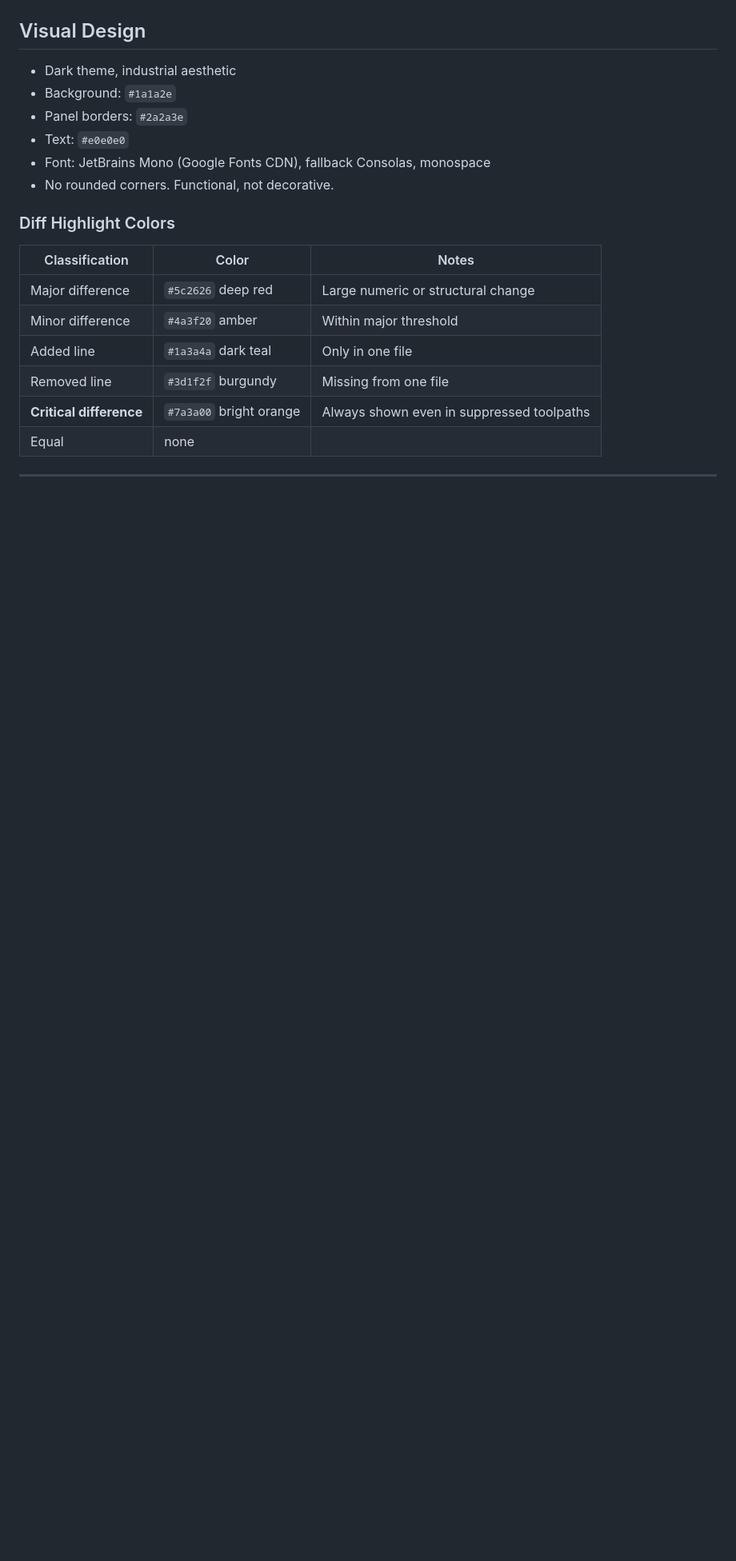
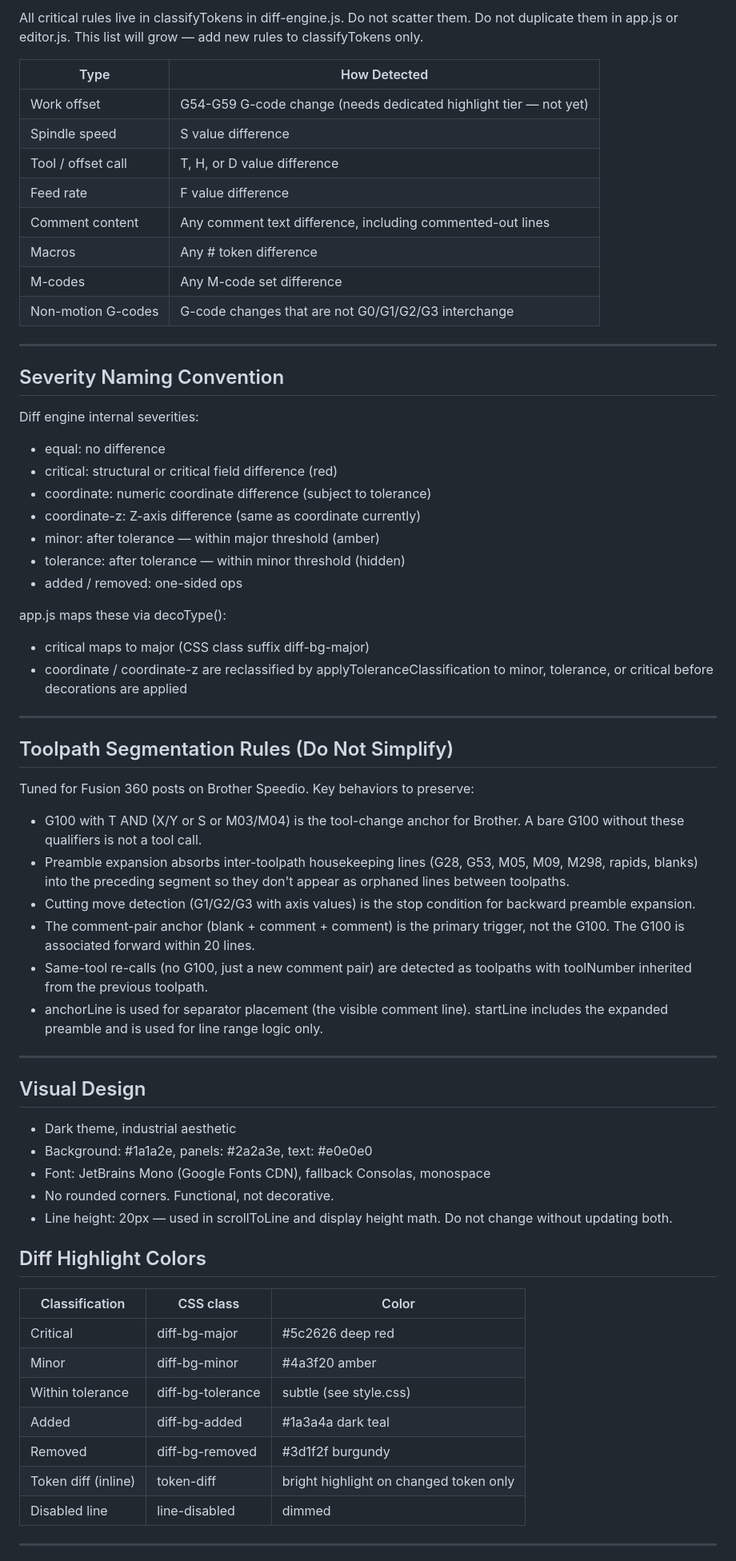
Before and after one commit to incrementalDan/G_Code_Compare_Tool, a Markdown page: Claude.md, the part around one of its changes. Shown at 80% size. Drawn GitHub-style; blank space fills up the shorter version.

Commit message:
Update Claude.md
updated per current code. but not double checked

```diff
--- a/Claude.md
+++ b/Claude.md
@@ -235,23 +222,78 @@ gcode-compare/
+All critical rules live in classifyTokens in diff-engine.js.
+Do not scatter them. Do not duplicate them in app.js or editor.js.
+This list will grow — add new rules to classifyTokens only.
+
+| Type | How Detected |
+|---|---|
+| Work offset | G54-G59 G-code change (needs dedicated highlight tier — not yet) |
+| Spindle speed | S value difference |
+| Tool / offset call | T, H, or D value difference |
+| Feed rate | F value difference |
+| Comment content | Any comment text difference, including commented-out lines |
+| Macros | Any # token difference |
+| M-codes | Any M-code set difference |
+| Non-motion G-codes | G-code changes that are not G0/G1/G2/G3 interchange |
+
+---
+
+## Severity Naming Convention
+
+Diff engine internal severities:
+- equal: no difference
+- critical: structural or critical field difference (red)
+- coordinate: numeric coordinate difference (subject to tolerance)
+- coordinate-z: Z-axis difference (same as coordinate currently)
+- minor: after tolerance — within major threshold (amber)
+- tolerance: after tolerance — within minor threshold (hidden)
+- added / removed: one-sided ops
+
+app.js maps these via decoType():
+- critical maps to major (CSS class suffix diff-bg-major)
+- coordinate / coordinate-z are reclassified by applyToleranceClassification
+  to minor, tolerance, or critical before decorations are applied
+
+---
+
+## Toolpath Segmentation Rules (Do Not Simplify)
+
+Tuned for Fusion 360 posts on Brother Speedio. Key behaviors to preserve:
+
+- G100 with T AND (X/Y or S or M03/M04) is the tool-change anchor for Brother.
+  A bare G100 without these qualifiers is not a tool call.
+- Preamble expansion absorbs inter-toolpath housekeeping lines (G28, G53, M05,
+  M09, M298, rapids, blanks) into the preceding segment so they don't appear
+  as orphaned lines between toolpaths.
+- Cutting move detection (G1/G2/G3 with axis values) is the stop condition for
+  backward preamble expansion.
+- The comment-pair anchor (blank + comment + comment) is the primary trigger,
+  not the G100. The G100 is associated forward within 20 lines.
+- Same-tool re-calls (no G100, just a new comment pair) are detected as toolpaths
+  with toolNumber inherited from the previous toolpath.
+- anchorLine is used for separator placement (the visible comment line).
+  startLine includes the expanded preamble and is used for line range logic only.
+
+---
 
 ## Visual Design
 
 - Dark theme, industrial aesthetic
-- Background: `#1a1a2e`
-- Panel borders: `#2a2a3e`
-- Text: `#e0e0e0`
+- Background: #1a1a2e, panels: #2a2a3e, text: #e0e0e0
 - Font: JetBrains Mono (Google Fonts CDN), fallback Consolas, monospace
 - No rounded corners. Functional, not decorative.
+- Line height: 20px — used in scrollToLine and display height math.
+  Do not change without updating both.
 
-### Diff Highlight Colors
+## Diff Highlight Colors
 
-|Classification         |Color                  |Notes                                    |
-|-----------------------|-----------------------|-----------------------------------------|
-|Major difference       |`#5c2626` deep red     |Large numeric or structural change       |
-|Minor difference       |`#4a3f20` amber        |Within major threshold                   |
-|Added line             |`#1a3a4a` dark teal    |Only in one file                         |
-|Removed line           |`#3d1f2f` burgundy     |Missing from one file                    |
-|**Critical difference**|`#7a3a00` bright orange|Always shown even in suppressed toolpaths|
-|Equal                  |none                   |                                         |
+| Classification | CSS class | Color |
+|---|---|---|
+| Critical | diff-bg-major | #5c2626 deep red |
+| Minor | diff-bg-minor | #4a3f20 amber |
+| Within tolerance | diff-bg-tolerance | subtle (see style.css) |
+| Added | diff-bg-added | #1a3a4a dark teal |
+| Removed | diff-bg-removed | #3d1f2f burgundy |
+| Token diff (inline) | token-diff | bright highlight on changed token only |
+| Disabled line | line-disabled | dimmed |
 
------
+---
 
```
Also changed, not shown: other parts of Claude.md (+209 -234 lines).
